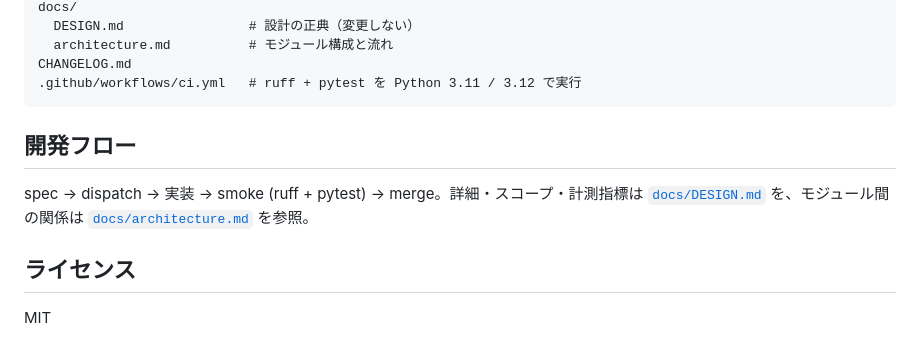
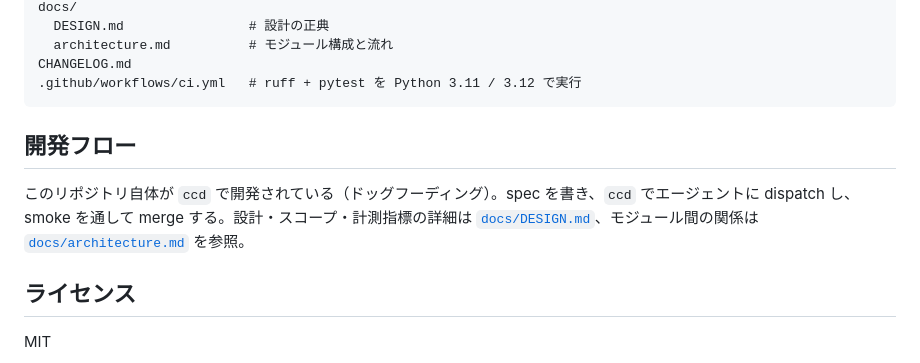
Before and after one commit to kazikimaguro13/Cowork-CC-dispatch, a Markdown page: README.md, the part around one of its changes. GitHub-like rendering.

```diff
--- a/README.md
+++ b/README.md
@@ -135,5 +169,5 @@ tests/                     # pytest
 docs/
-  DESIGN.md                # 設計の正典（変更しない）
+  DESIGN.md                # 設計の正典
   architecture.md          # モジュール構成と流れ
 CHANGELOG.md
 .github/workflows/ci.yml   # ruff + pytest を Python 3.11 / 3.12 で実行
@@ -141,7 +175,7 @@ CHANGELOG.md
 
 ## 開発フロー
 
-spec → dispatch → 実装 → smoke (ruff + pytest) → merge。詳細・スコープ・計測指標は [`docs/DESIGN.md`](docs/DESIGN.md) を、モジュール間の関係は [`docs/architecture.md`](docs/architecture.md) を参照。
+このリポジトリ自体が `ccd` で開発されている（ドッグフーディング）。spec を書き、`ccd` でエージェントに dispatch し、smoke を通して merge する。設計・スコープ・計測指標の詳細は [`docs/DESIGN.md`](docs/DESIGN.md)、モジュール間の関係は [`docs/architecture.md`](docs/architecture.md) を参照。
 
 ## ライセンス
 
```
Also changed, not shown: other parts of README.md (+73 -39 lines).
